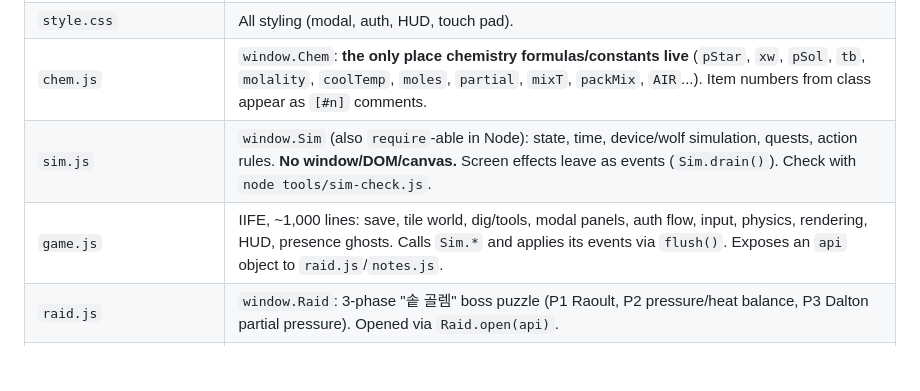
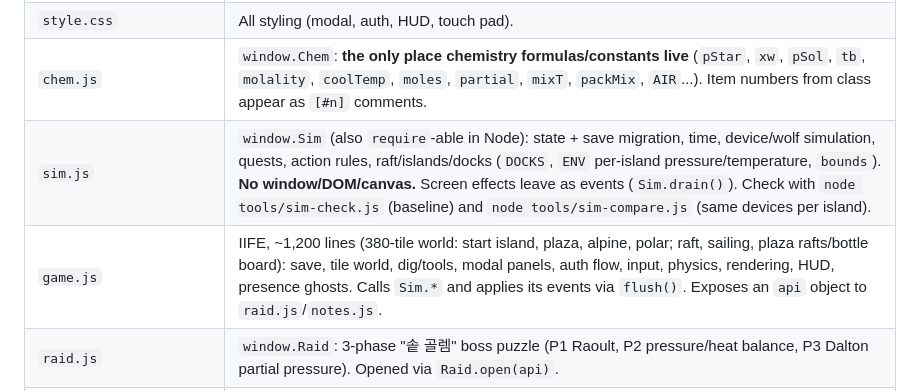
Before and after one commit to bldoijoa01-lab/chem-island, a Markdown page: AGENTS.md, the part around the change. Drawn GitHub-style; blank space fills up the shorter version.

Commit message:
AGENTS.md: reflect sim.js, islands and tools

```diff
--- a/AGENTS.md
+++ b/AGENTS.md
@@ -15,8 +15,8 @@ A Korean-language 2D side-view pixel game where every device is a real chemistry
 | `index.html` | DOM shell: `#cv` canvas, HUD overlays, `#modal`, `#auth`. **Script load order matters** (see below). |
 | `style.css` | All styling (modal, auth, HUD, touch pad). |
 | `chem.js` | `window.Chem`: **the only place chemistry formulas/constants live** (`pStar`, `xw`, `pSol`, `tb`, `molality`, `coolTemp`, `moles`, `partial`, `mixT`, `packMix`, `AIR`...). Item numbers from class appear as `[#n]` comments. |
-| `sim.js` | `window.Sim` (also `require`-able in Node): state, time, device/wolf simulation, quests, action rules. **No window/DOM/canvas.** Screen effects leave as events (`Sim.drain()`). Check with `node tools/sim-check.js`. |
-| `game.js` | IIFE, ~1,000 lines: save, tile world, dig/tools, modal panels, auth flow, input, physics, rendering, HUD, presence ghosts. Calls `Sim.*` and applies its events via `flush()`. Exposes an `api` object to `raid.js`/`notes.js`. |
+| `sim.js` | `window.Sim` (also `require`-able in Node): state + save migration, time, device/wolf simulation, quests, action rules, raft/islands/docks (`DOCKS`, `ENV` per-island pressure/temperature, `bounds`). **No window/DOM/canvas.** Screen effects leave as events (`Sim.drain()`). Check with `node tools/sim-check.js` (baseline) and `node tools/sim-compare.js` (same devices per island). |
+| `game.js` | IIFE, ~1,200 lines (380-tile world: start island, plaza, alpine, polar; raft, sailing, plaza rafts/bottle board): save, tile world, dig/tools, modal panels, auth flow, input, physics, rendering, HUD, presence ghosts. Calls `Sim.*` and applies its events via `flush()`. Exposes an `api` object to `raid.js`/`notes.js`. |
 | `raid.js` | `window.Raid`: 3-phase "솥 골렘" boss puzzle (P1 Raoult, P2 pressure/heat balance, P3 Dalton partial pressure). Opened via `Raid.open(api)`. |
 | `notes.js` | `window.Notes`: research-note modal — concept-link table (`LINKS`, with lesson item numbers and implemented ✔/✘) and live calculators. |
 | `sprites.js` | `window.Art`: all pixel art drawn procedurally onto canvases (tiles, player, devices, icons, golem, sky/parallax). 16×16 tiles, auto 1px outline. |
```
